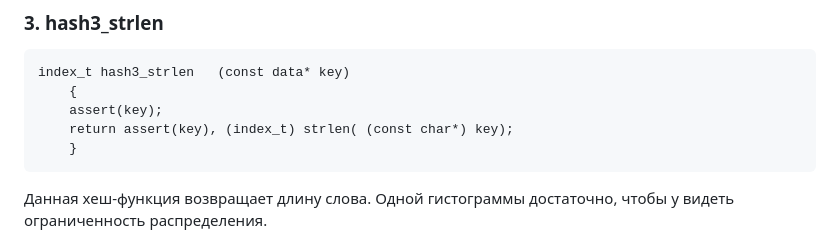
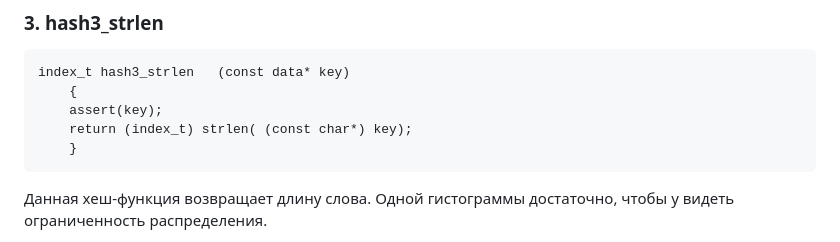
Before and after one commit to ArsenySamoylov/Asm, a Markdown page: HashTable/README.md, the part around the change printed below. Rendered like a GitHub page.

Commit message:
FINISHED Readme

````diff
--- a/HashTable/README.md
+++ b/HashTable/README.md
@@ -101,7 +101,7 @@ index_t hash2_ascii (const data* key)
 index_t hash3_strlen   (const data* key)
     {
     assert(key);
-    return assert(key), (index_t) strlen( (const char*) key);
+    return (index_t) strlen( (const char*) key);
     }
 ```
 Данная хеш-функция возвращает длину слова.
````
Also changed, not shown: other parts of HashTable/README.md (+1 -1 lines).
